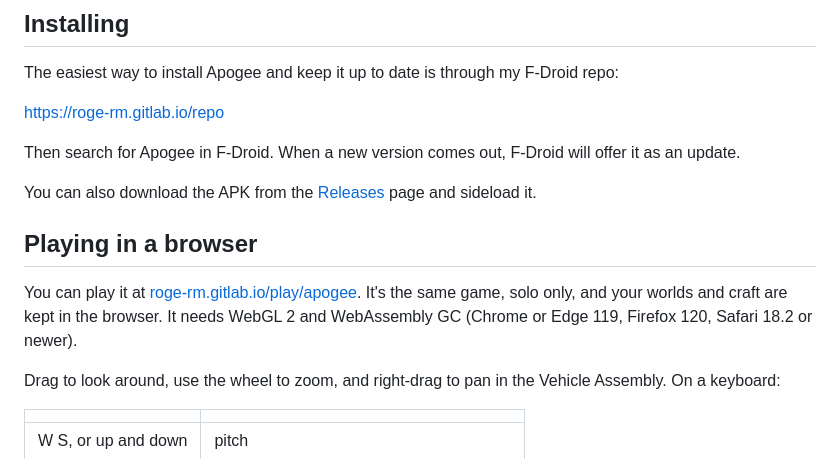
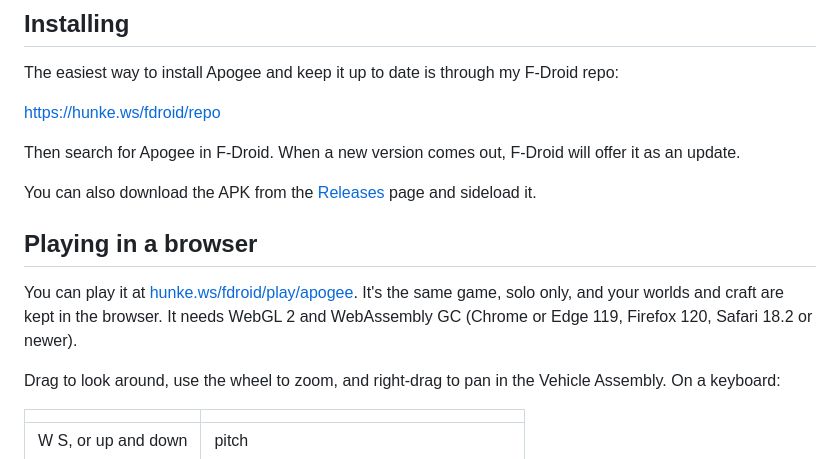
Before and after one commit to roge-rm/Apogee, a Markdown page: README.md, the part around the change. Drawn GitHub-style.

Commit message:
README: the F-Droid repo and browser version are at hunke.ws/fdroid now
Co-Authored-By: Claude Opus 5.5 <noreply@anthropic.com>
Claude-Session: https://claude.ai/code/session_01BpgbZRvWpgdy4zGgKF5A6W

```diff
--- a/README.md
+++ b/README.md
@@ -61,7 +61,7 @@ Dan
 
 The easiest way to install Apogee and keep it up to date is through my F-Droid repo:
 
-[https://roge-rm.gitlab.io/repo](https://roge-rm.gitlab.io/repo?fingerprint=80438B253C257BCCE05CDCB9E3AC9B6174C2250659962B14FCBE7F32FD42D53E)
+[https://hunke.ws/fdroid/repo](https://hunke.ws/fdroid/repo?fingerprint=80438B253C257BCCE05CDCB9E3AC9B6174C2250659962B14FCBE7F32FD42D53E)
 
 Then search for Apogee in F-Droid. When a new version comes out, F-Droid will offer it as an update.
 
@@ -69,7 +69,7 @@ You can also download the APK from the [Releases](https://github.com/roge-rm/Apo
 
 ## Playing in a browser
 
-You can play it at [roge-rm.gitlab.io/play/apogee](https://roge-rm.gitlab.io/play/apogee/). It's the same game, solo only, and your worlds and craft are kept in the browser. It needs WebGL 2 and WebAssembly GC (Chrome or Edge 119, Firefox 120, Safari 18.2 or newer).
+You can play it at [hunke.ws/fdroid/play/apogee](https://hunke.ws/fdroid/play/apogee/). It's the same game, solo only, and your worlds and craft are kept in the browser. It needs WebGL 2 and WebAssembly GC (Chrome or Edge 119, Firefox 120, Safari 18.2 or newer).
 
 Drag to look around, use the wheel to zoom, and right-drag to pan in the Vehicle Assembly. On a keyboard:
 
```
